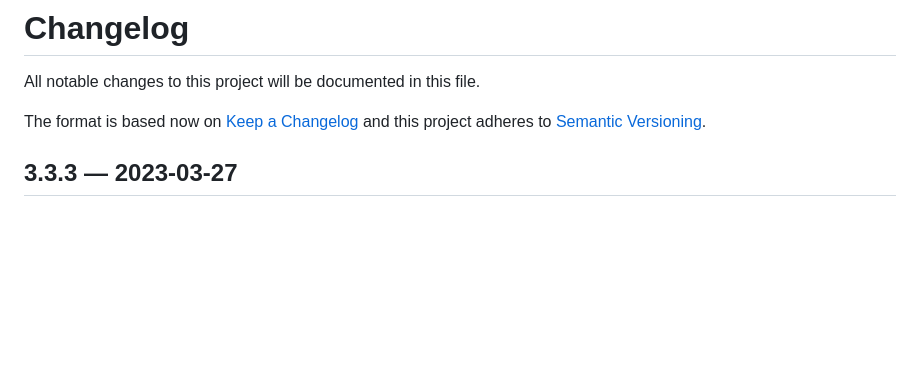
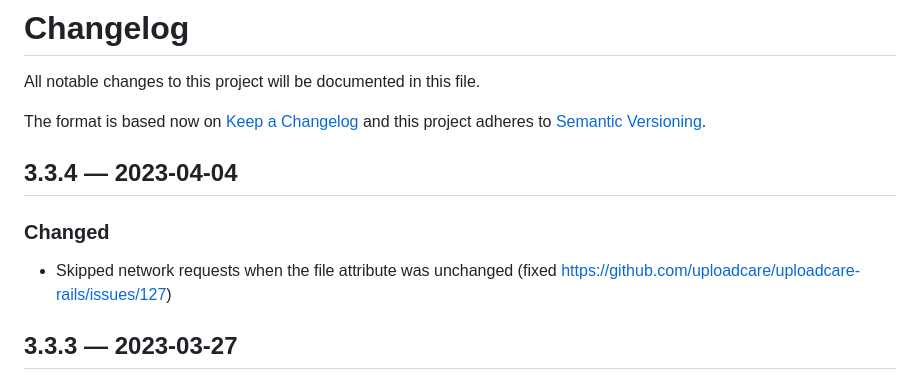
Before and after one commit to uploadcare/uploadcare-rails, a Markdown page: CHANGELOG.md, the part around the change. Rendered like a GitHub page; blank space fills up the shorter version.

Commit message:
Add changelog

```diff
--- a/CHANGELOG.md
+++ b/CHANGELOG.md
@@ -3,6 +3,12 @@ All notable changes to this project will be documented in this file.
 
 The format is based now on [Keep a Changelog](http://keepachangelog.com/en/1.0.0/)
 and this project adheres to [Semantic Versioning](http://semver.org/spec/v2.0.0.html).
+
+## 3.3.4 — 2023-04-04
+
+### Changed
+
+* Skipped network requests when the file attribute was unchanged (fixed https://github.com/uploadcare/uploadcare-rails/issues/127)
 
 ## 3.3.3 — 2023-03-27
 
```
